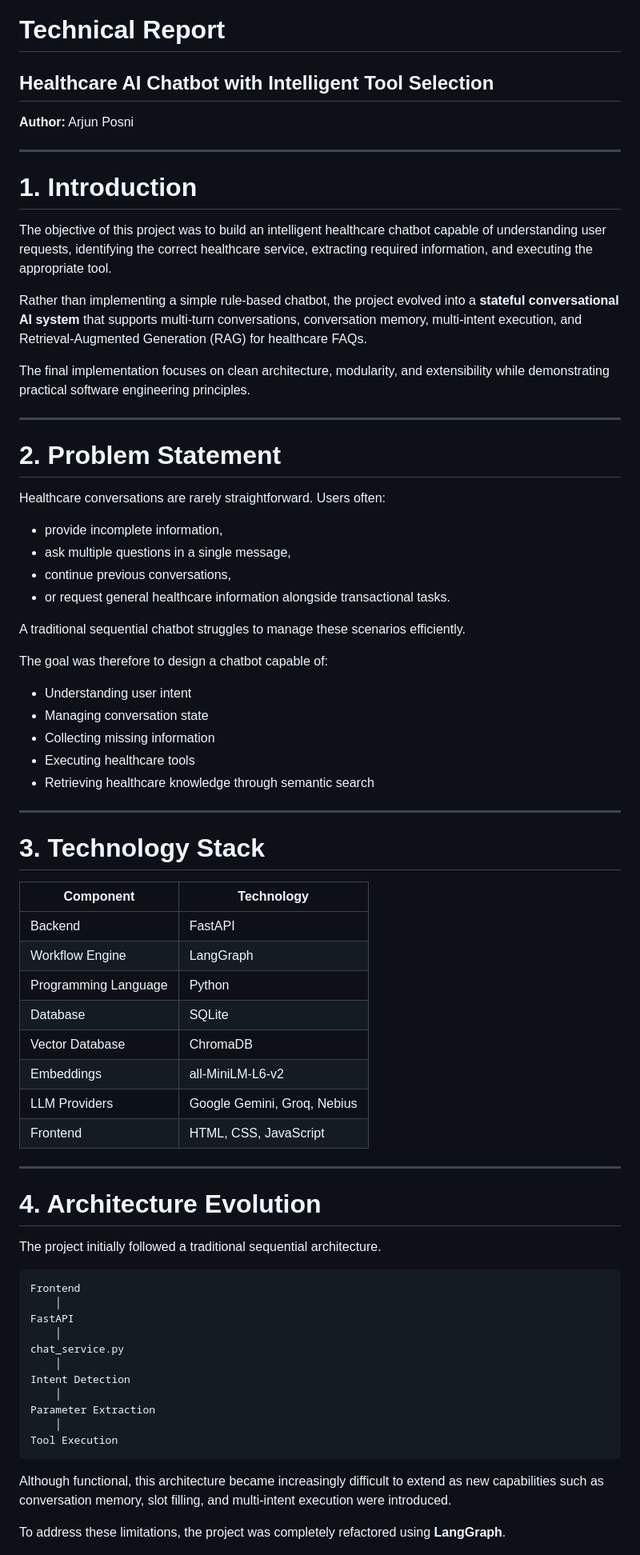
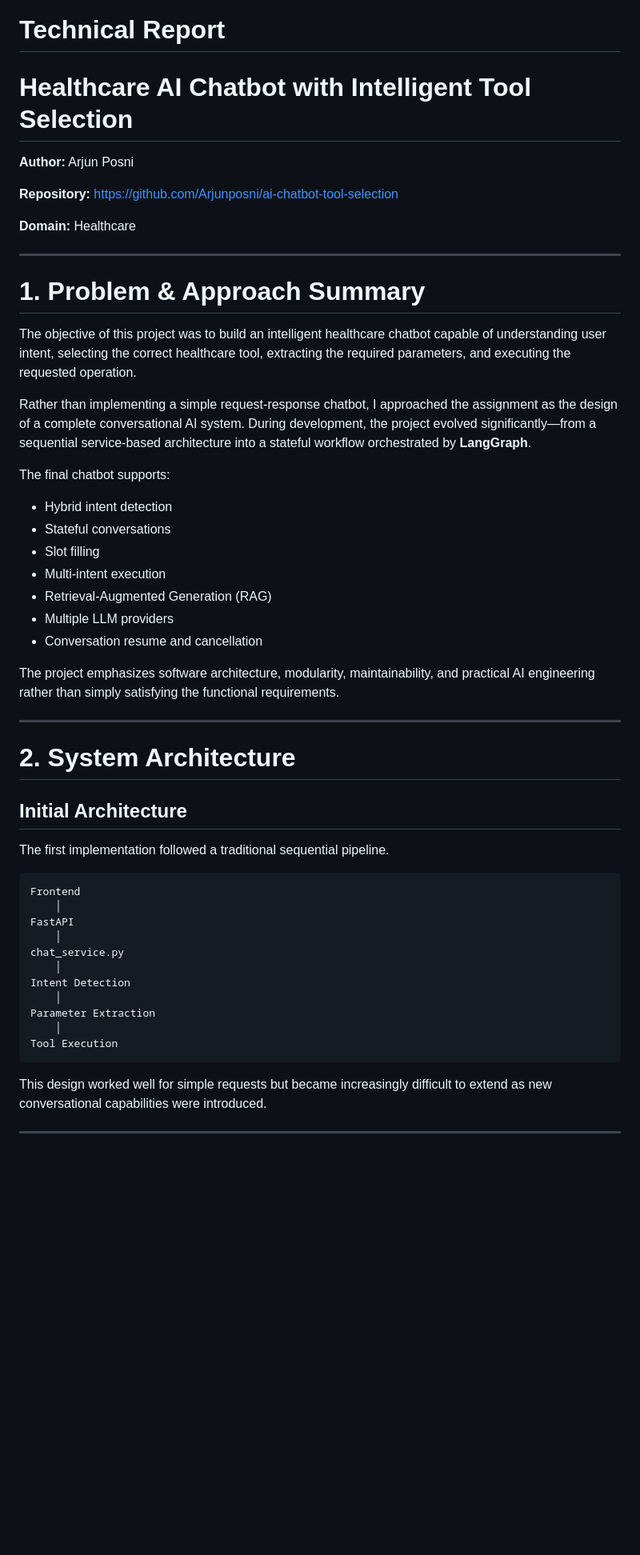
Before and after one commit to Arjunposni/ai-chatbot-tool-selection, a Markdown page: REPORT.md, the part around one of its changes. Shown at 80% size. Drawn GitHub-style; blank space fills up the shorter version.

````diff
--- a/REPORT.md
+++ b/REPORT.md
@@ -1,62 +1,41 @@
 # Technical Report
-
-## Healthcare AI Chatbot with Intelligent Tool Selection
+# Healthcare AI Chatbot with Intelligent Tool Selection
 
 **Author:** Arjun Posni
 
----
+**Repository:** https://github.com/Arjunposni/ai-chatbot-tool-selection
 
-# 1. Introduction
-
-The objective of this project was to build an intelligent healthcare chatbot capable of understanding user requests, identifying the correct healthcare service, extracting required information, and executing the appropriate tool.
-
-Rather than implementing a simple rule-based chatbot, the project evolved into a **stateful conversational AI system** that supports multi-turn conversations, conversation memory, multi-intent execution, and Retrieval-Augmented Generation (RAG) for healthcare FAQs.
-
-The final implementation focuses on clean architecture, modularity, and extensibility while demonstrating practical software engineering principles.
+**Domain:** Healthcare
 
 ---
 
-# 2. Problem Statement
+# 1. Problem & Approach Summary
 
-Healthcare conversations are rarely straightforward. Users often:
+The objective of this project was to build an intelligent healthcare chatbot capable of understanding user intent, selecting the correct healthcare tool, extracting the required parameters, and executing the requested operation.
 
-* provide incomplete information,
-* ask multiple questions in a single message,
-* continue previous conversations,
-* or request general healthcare information alongside transactional tasks.
+Rather than implementing a simple request-response chatbot, I approached the assignment as the design of a complete conversational AI system. During development, the project evolved significantly—from a sequential service-based architecture into a stateful workflow orchestrated by **LangGraph**.
 
-A traditional sequential chatbot struggles to manage these scenarios efficiently.
+The final chatbot supports:
 
-The goal was therefore to design a chatbot capable of:
+- Hybrid intent detection
+- Stateful conversations
+- Slot filling
+- Multi-intent execution
+- Retrieval-Augmented Generation (RAG)
+- Multiple LLM providers
+- Conversation resume and cancellation
 
-* Understanding user intent
-* Managing conversation state
-* Collecting missing information
-* Executing healthcare tools
-* Retrieving healthcare knowledge through semantic search
+The project emphasizes software architecture, modularity, maintainability, and practical AI engineering rather than simply satisfying the functional requirements.
 
 ---
 
-# 3. Technology Stack
+# 2. System Architecture
 
-| Component            | Technology                  |
-| -------------------- | --------------------------- |
-| Backend              | FastAPI                     |
-| Workflow Engine      | LangGraph                   |
-| Programming Language | Python                      |
-| Database             | SQLite                      |
-| Vector Database      | ChromaDB                    |
-| Embeddings           | all-MiniLM-L6-v2            |
-| LLM Providers        | Google Gemini, Groq, Nebius |
-| Frontend             | HTML, CSS, JavaScript       |
+## Initial Architecture
 
----
+The first implementation followed a traditional sequential pipeline.
 
-# 4. Architecture Evolution
-
-The project initially followed a traditional sequential architecture.
-
-```text
+```
 Frontend
     │
 FastAPI
@@ -70,7 +49,7 @@ Parameter Extraction
 Tool Execution
 ```
 
-Although functional, this architecture became increasingly difficult to extend as new capabilities such as conversation memory, slot filling, and multi-intent execution were introduced.
+This design worked well for simple requests but became increasingly difficult to extend as new conversational capabilities were introduced.
 
-To address these limitations, the project was completely refactored using **LangGraph**.
+---
 
````
Also changed, not shown: other parts of REPORT.md (+220 -75 lines).
